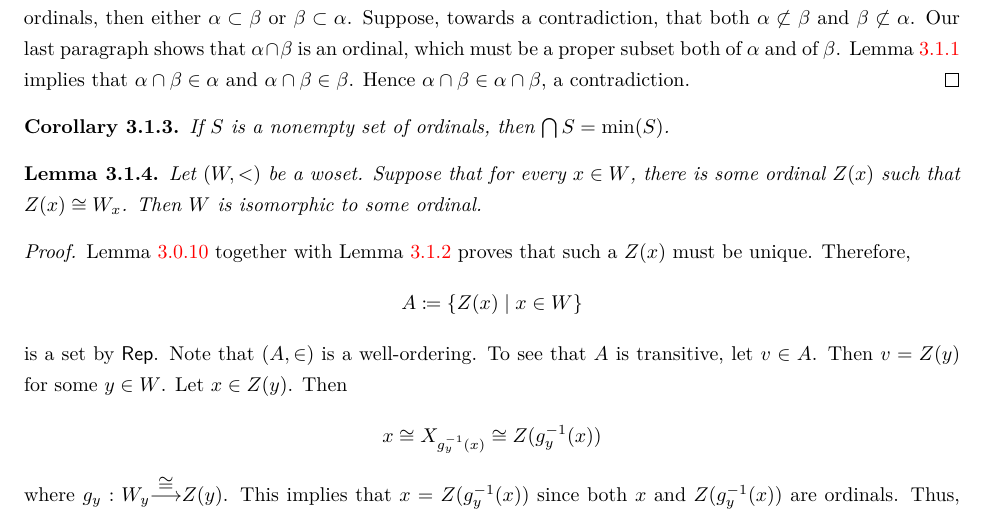
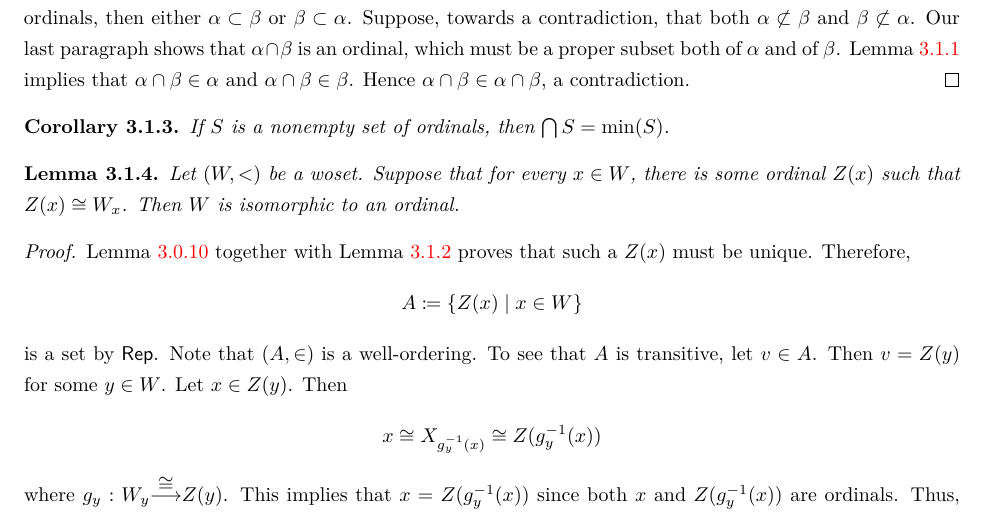
Before and after one commit to PHart3/MATH-course-notes, a LaTeX document (Logic/MATH-571-2018-Notes.tex): part of page 17 of 39, cut so that both start at the same text. The pictures show the PDF file Logic/MATH-571-2018-Notes.pdf that the author committed with the source.

Commit message:
small stuff

```diff
--- a/Logic/MATH-571-2018-Notes.tex
+++ b/Logic/MATH-571-2018-Notes.tex
@@ -926,7 +926,7 @@ If $S$ is a nonempty set of ordinals, then  $\bigcap{S} = \min(S)$.
 \end{corollary}
 
 \begin{lemma}\label{PL}
-Let $\left(W, <\right)$ be a woset. Suppose that for every $x\in W$, there is some ordinal $Z(x)$ such that $Z(x) \cong W_x$. Then $W$ is isomorphic to some ordinal.
+Let $\left(W, <\right)$ be a woset. Suppose that for every $x\in W$, there is some ordinal $Z(x)$ such that $Z(x) \cong W_x$. Then $W$ is isomorphic to an ordinal.
 \end{lemma}
 \begin{proof}
 \Cref{non-iso} together with \cref{ord-wo} proves that such a $Z(x)$ must be unique. Therefore, $$A\coloneqq \{Z(x) \mid x \in W\}$$ is a set by $\mathsf{Rep}$. Note that $\left(A, \in\right)$ is a well-ordering. To see that $A$ is transitive, let $v\in A$. Then $v = Z(y)$ for some $y\in W$. Let $x\in Z(y)$. Then $$ x \cong X_{g_y^{-1}(x)} \cong Z(g^{-1}_y(x))    $$ where $g_y : W_y \overset{\cong}{\longrightarrow} Z(y)$.  This implies that $x = Z(g^{-1}_y(x))$ since both $x$ and $Z(g^{-1}_y(x))$ are ordinals. Thus, $x \in A$, so that $v\subset A$.
@@ -953,7 +953,7 @@ For any woset $\left(W, <\right)$, there is a unique ordinal $\alpha$ such that
 For any $x\in W$, there is some ordinal $Z(x)$ such that $W_x \cong Z(x)$.
 \end{claim}
 \begin{proof}
-Now, suppose, towards a contradiction, that the set $D\coloneqq \{ x\in W \mid W_x$ is not isomorphic to an ordinal$\}$ is nonempty.   Let $m = \min(D)$. Then for each $y< m$, there is some ordinal $Z(y)$ such that $\left(W_m\right)_y = W_y \cong Z(y)$.  By \cref{PL}, this implies that $W_m$ is isomorphic to some ordinal, contrary to our choice of $m$.
+Now, suppose, towards a contradiction, that the set $D\coloneqq \{ x\in W \mid W_x$ is not isomorphic to an ordinal$\}$ is nonempty.   Let $m = \min(D)$. Then for each $y< m$, there is some ordinal $Z(y)$ such that $\left(W_m\right)_y = W_y \cong Z(y)$.  By \cref{PL}, this implies that $W_m$ is isomorphic to an ordinal, contrary to our choice of $m$.
 \end{proof}It follows from \cref{PL} that $W \cong \alpha$ for some ordinal $\alpha$.
 \end{proof}
 
```
Also changed, not shown: Logic/MATH-571-2018-Notes.pdf, Logic/MATH-571-2018-Notes.tex (2 more changed lines).
